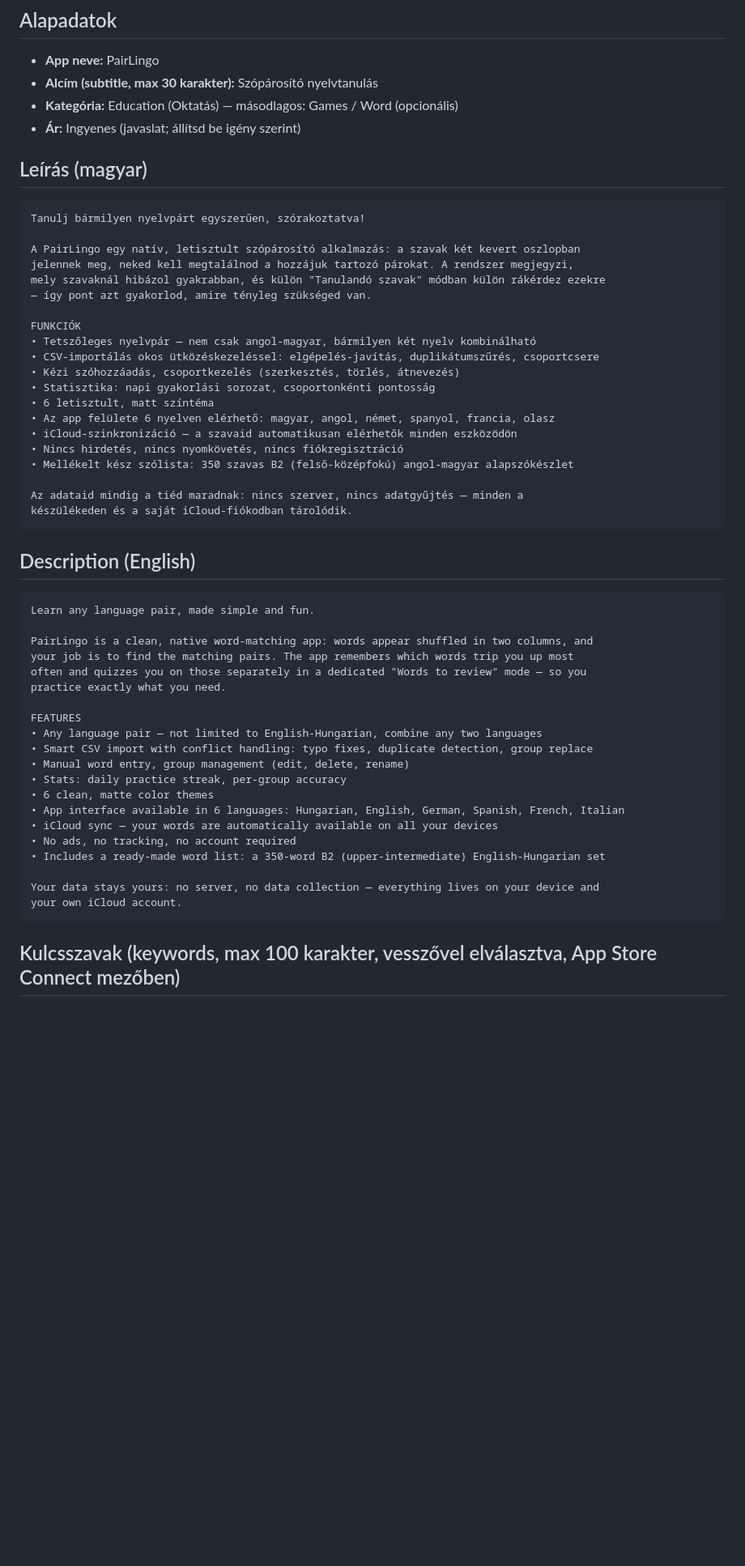
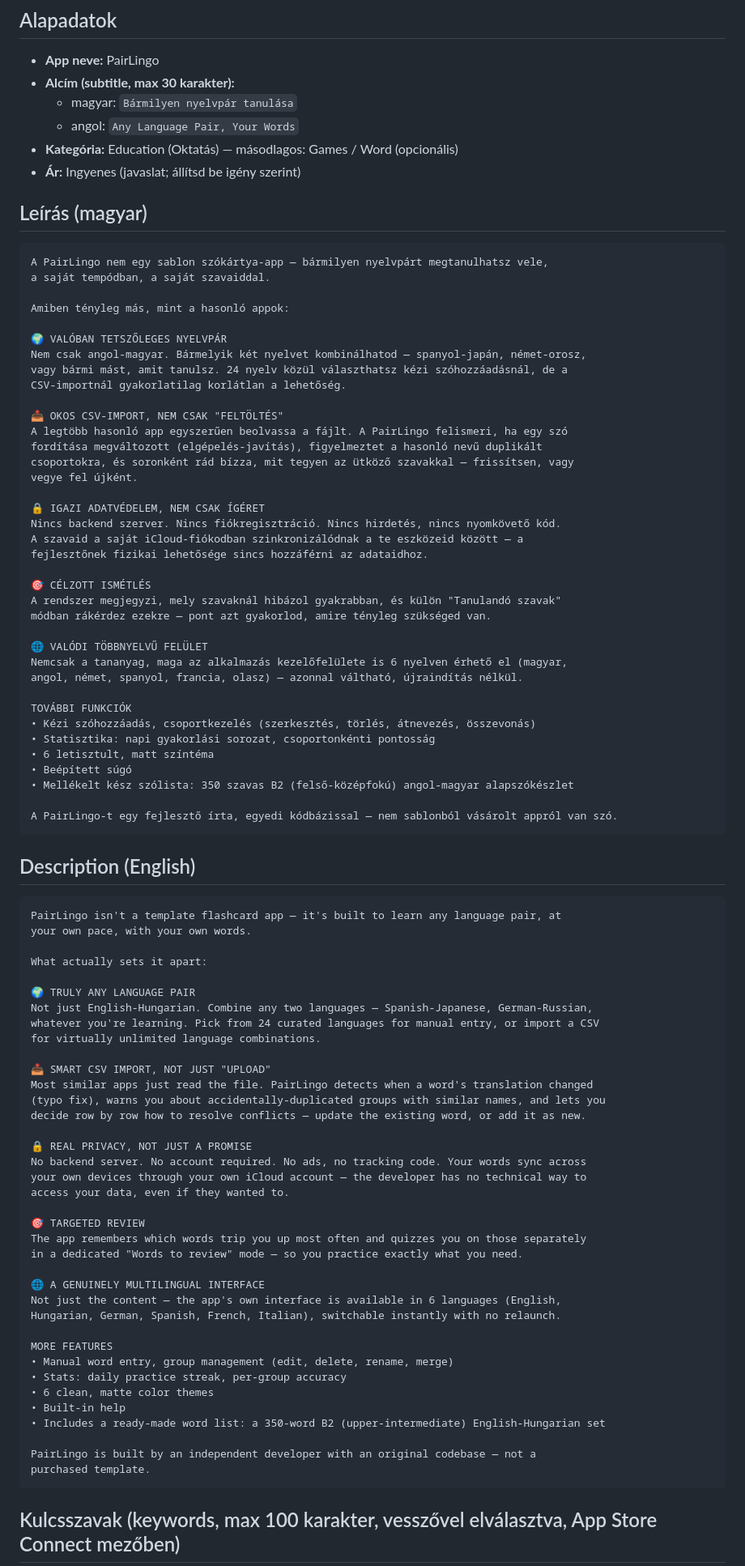
Before and after one commit to alabalint/pairlingo-legal, a Markdown page: app-store-metadata.md, the part around one of its changes. Shown at 81% size. Drawn GitHub-style; blank space fills up the shorter version.

Commit message:
App Store leírás frissítése az egyedi funkciók hangsúlyozásával
Az Apple "Guideline 4.3(a) - Spam" elutasítására válaszul (az app
túl generikusnak/sablon-jellegűnek tűnt) a leírás átírva magyarul és
angolul: konkrétan kiemeli, miben tér el a hasonló szókártya-appoktól
(valóban tetszőleges nyelvpár, okos CSV-ütközéskezelés, szerver
nélküli valódi adatvédelem, teljesen többnyelvű felület). Alcím is
frissítve mindkét nyelven.

Co-Authored-By: Claude Sonnet 5 <noreply@anthropic.com>

````diff
--- a/app-store-metadata.md
+++ b/app-store-metadata.md
@@ -6,58 +6,94 @@ Másold be a megfelelő mezőkbe App Store Connectben.
 ## Alapadatok
 
 - **App neve:** PairLingo
-- **Alcím (subtitle, max 30 karakter):** Szópárosító nyelvtanulás
+- **Alcím (subtitle, max 30 karakter):**
+  - magyar: `Bármilyen nyelvpár tanulása`
+  - angol: `Any Language Pair, Your Words`
 - **Kategória:** Education (Oktatás) — másodlagos: Games / Word (opcionális)
 - **Ár:** Ingyenes (javaslat; állítsd be igény szerint)
 
 ## Leírás (magyar)
 
 ```
-Tanulj bármilyen nyelvpárt egyszerűen, szórakoztatva!
+A PairLingo nem egy sablon szókártya-app — bármilyen nyelvpárt megtanulhatsz vele,
+a saját tempódban, a saját szavaiddal.
 
-A PairLingo egy natív, letisztult szópárosító alkalmazás: a szavak két kevert oszlopban
-jelennek meg, neked kell megtalálnod a hozzájuk tartozó párokat. A rendszer megjegyzi,
-mely szavaknál hibázol gyakrabban, és külön "Tanulandó szavak" módban külön rákérdez ezekre
-— így pont azt gyakorlod, amire tényleg szükséged van.
+Amiben tényleg más, mint a hasonló appok:
 
-FUNKCIÓK
-• Tetszőleges nyelvpár — nem csak angol-magyar, bármilyen két nyelv kombinálható
-• CSV-importálás okos ütközéskezeléssel: elgépelés-javítás, duplikátumszűrés, csoportcsere
-• Kézi szóhozzáadás, csoportkezelés (szerkesztés, törlés, átnevezés)
+🌍 VALÓBAN TETSZŐLEGES NYELVPÁR
+Nem csak angol-magyar. Bármelyik két nyelvet kombinálhatod — spanyol-japán, német-orosz,
+vagy bármi mást, amit tanulsz. 24 nyelv közül választhatsz kézi szóhozzáadásnál, de a
+CSV-importnál gyakorlatilag korlátlan a lehetőség.
+
+📥 OKOS CSV-IMPORT, NEM CSAK "FELTÖLTÉS"
+A legtöbb hasonló app egyszerűen beolvassa a fájlt. A PairLingo felismeri, ha egy szó
+fordítása megváltozott (elgépelés-javítás), figyelmeztet a hasonló nevű duplikált
+csoportokra, és soronként rád bízza, mit tegyen az ütköző szavakkal — frissítsen, vagy
+vegye fel újként.
+
+🔒 IGAZI ADATVÉDELEM, NEM CSAK ÍGÉRET
+Nincs backend szerver. Nincs fiókregisztráció. Nincs hirdetés, nincs nyomkövető kód.
+A szavaid a saját iCloud-fiókodban szinkronizálódnak a te eszközeid között — a
+fejlesztőnek fizikai lehetősége sincs hozzáférni az adataidhoz.
+
+🎯 CÉLZOTT ISMÉTLÉS
+A rendszer megjegyzi, mely szavaknál hibázol gyakrabban, és külön "Tanulandó szavak"
+módban rákérdez ezekre — pont azt gyakorlod, amire tényleg szükséged van.
+
+🌐 VALÓDI TÖBBNYELVŰ FELÜLET
+Nemcsak a tananyag, maga az alkalmazás kezelőfelülete is 6 nyelven érhető el (magyar,
+angol, német, spanyol, francia, olasz) — azonnal váltható, újraindítás nélkül.
+
+TOVÁBBI FUNKCIÓK
+• Kézi szóhozzáadás, csoportkezelés (szerkesztés, törlés, átnevezés, összevonás)
 • Statisztika: napi gyakorlási sorozat, csoportonkénti pontosság
 • 6 letisztult, matt színtéma
-• Az app felülete 6 nyelven elérhető: magyar, angol, német, spanyol, francia, olasz
-• iCloud-szinkronizáció — a szavaid automatikusan elérhetők minden eszközödön
-• Nincs hirdetés, nincs nyomkövetés, nincs fiókregisztráció
+• Beépített súgó
 • Mellékelt kész szólista: 350 szavas B2 (felső-középfokú) angol-magyar alapszókészlet
 
-Az adataid mindig a tiéd maradnak: nincs szerver, nincs adatgyűjtés — minden a
-készülékeden és a saját iCloud-fiókodban tárolódik.
+A PairLingo-t egy fejlesztő írta, egyedi kódbázissal — nem sablonból vásárolt appról van szó.
 ```
 
 ## Description (English)
 
 ```
-Learn any language pair, made simple and fun.
+PairLingo isn't a template flashcard app — it's built to learn any language pair, at
+your own pace, with your own words.
 
-PairLingo is a clean, native word-matching app: words appear shuffled in two columns, and
-your job is to find the matching pairs. The app remembers which words trip you up most
-often and quizzes you on those separately in a dedicated "Words to review" mode — so you
-practice exactly what you need.
+What actually sets it apart:
 
-FEATURES
-• Any language pair — not limited to English-Hungarian, combine any two languages
-• Smart CSV import with conflict handling: typo fixes, duplicate detection, group replace
-• Manual word entry, group management (edit, delete, rename)
+🌍 TRULY ANY LANGUAGE PAIR
+Not just English-Hungarian. Combine any two languages — Spanish-Japanese, German-Russian,
+whatever you're learning. Pick from 24 curated languages for manual entry, or import a CSV
+for virtually unlimited language combinations.
+
+📥 SMART CSV IMPORT, NOT JUST "UPLOAD"
+Most similar apps just read the file. PairLingo detects when a word's translation changed
+(typo fix), warns you about accidentally-duplicated groups with similar names, and lets you
+decide row by row how to resolve conflicts — update the existing word, or add it as new.
+
+🔒 REAL PRIVACY, NOT JUST A PROMISE
+No backend server. No account required. No ads, no tracking code. Your words sync across
+your own devices through your own iCloud account — the developer has no technical way to
+access your data, even if they wanted to.
+
+🎯 TARGETED REVIEW
+The app remembers which words trip you up most often and quizzes you on those separately
+in a dedicated "Words to review" mode — so you practice exactly what you need.
+
+🌐 A GENUINELY MULTILINGUAL INTERFACE
+Not just the content — the app's own interface is available in 6 languages (English,
+Hungarian, German, Spanish, French, Italian), switchable instantly with no relaunch.
+
+MORE FEATURES
+• Manual word entry, group management (edit, delete, rename, merge)
 • Stats: daily practice streak, per-group accuracy
 • 6 clean, matte color themes
-• App interface available in 6 languages: Hungarian, English, German, Spanish, French, Italian
-• iCloud sync — your words are automatically available on all your devices
-• No ads, no tracking, no account required
+• Built-in help
 • Includes a ready-made word list: a 350-word B2 (upper-intermediate) English-Hungarian set
 
-Your data stays yours: no server, no data collection — everything lives on your device and
-your own iCloud account.
+PairLingo is built by an independent developer with an original codebase — not a
+purchased template.
 ```
 
 ## Kulcsszavak (keywords, max 100 karakter, vesszővel elválasztva, App Store Connect mezőben)
````
Also changed, not shown: other parts of app-store-metadata.md (+1 -1 lines).
